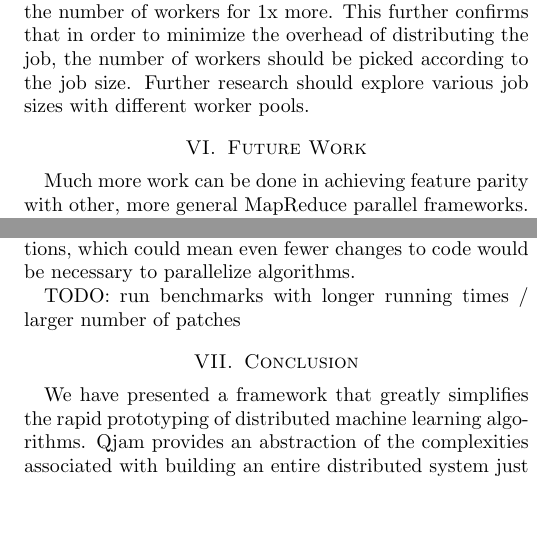
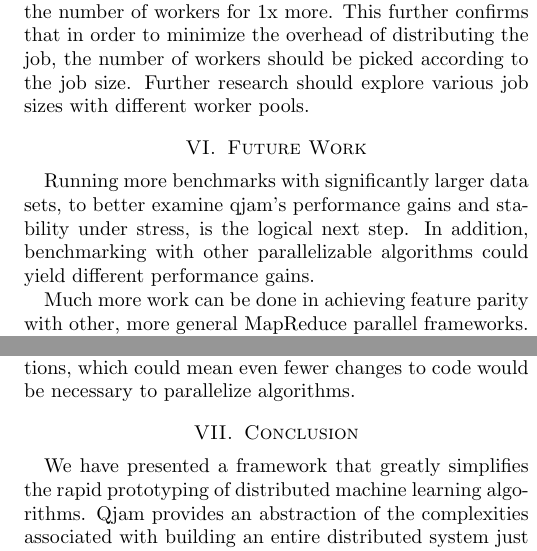
Before and after one commit to ali01/qjam, a LaTeX paper (report/report.tex): two parts of the columns of page 4 of 4, joined at a grey line, cut so that both start at the same text, the shorter picture padded with empty space. Compiled offline with pdfLaTeX.

Commit message:
added to future work

```diff
--- a/report/report.tex
+++ b/report/report.tex
@@ -545,6 +545,11 @@ various job sizes with different worker pools.
 
 \section{Future Work}
 
+Running more benchmarks with significantly larger data sets, to better examine
+qjam's performance gains and stability under stress, is the logical next step.
+In addition, benchmarking with other parallelizable algorithms could yield
+different performance gains.
+
 Much more work can be done in achieving feature parity with other, more general
 MapReduce parallel frameworks. Handling worker failures, anticipating
 stragglers, and using a smarter job scheduling algorithm would give performance
@@ -562,8 +567,6 @@ formats beyond those that encapsulate matrices and lists (e.g., ImageDataSet,
 AudioDataSet). We could also provide a modified NumPy package that
 transparently parallelizes large matrix operations, which could mean even fewer
 changes to code would be necessary to parallelize algorithms.
-
-TODO: run benchmarks with longer running times / larger number of patches
 
 \section{Conclusion}
 We have presented a framework that greatly simplifies the rapid prototyping of
```
